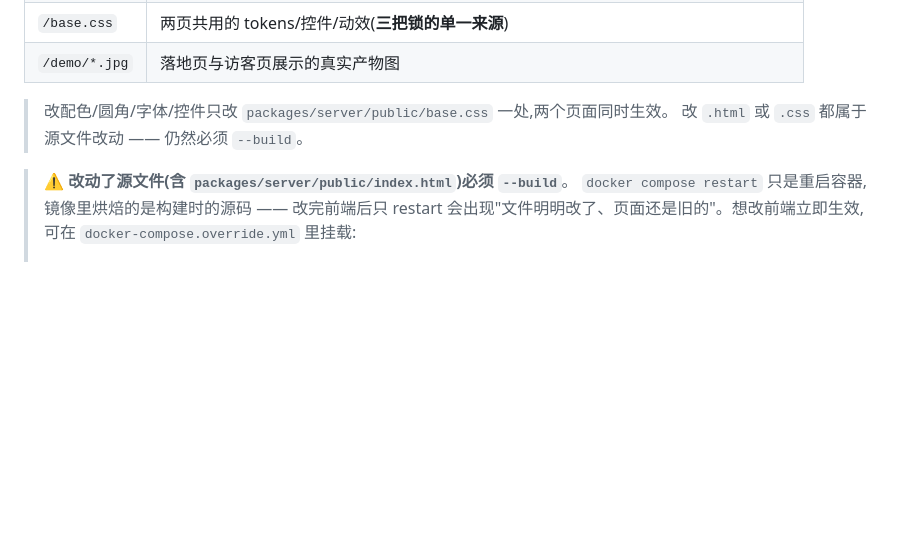
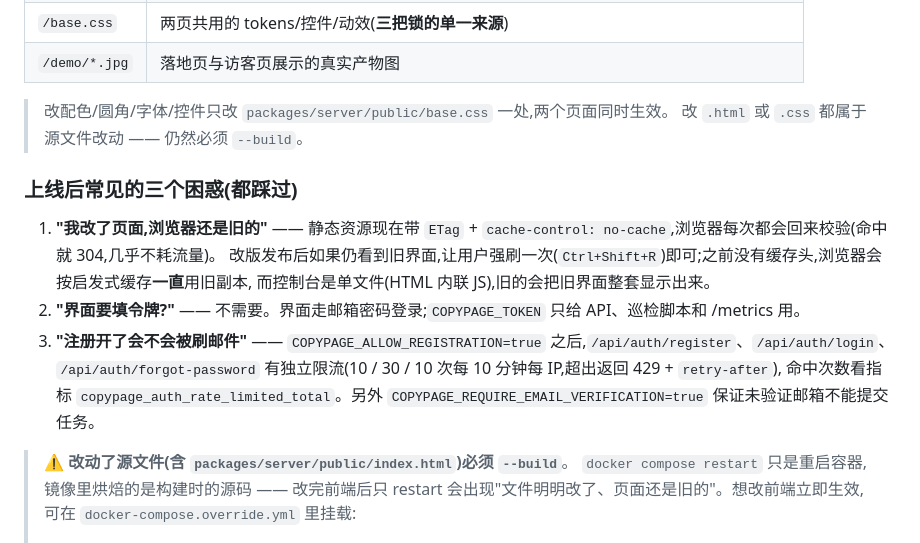
Before and after one commit to aidai524/copypage, a Markdown page: deploy/SERVER-DEPLOY.md, the part around the change. Drawn GitHub-style; blank space fills up the shorter version.

Commit message:
docs: open registration, token is API-only, and why a browser may still show the old console

```diff
--- a/deploy/SERVER-DEPLOY.md
+++ b/deploy/SERVER-DEPLOY.md
@@ -188,6 +188,17 @@ cd deploy && docker compose up -d --build
 > 改配色/圆角/字体/控件只改 `packages/server/public/base.css` 一处,两个页面同时生效。
 > 改 `.html` 或 `.css` 都属于源文件改动 —— 仍然必须 `--build`。
 
+### 上线后常见的三个困惑(都踩过)
+
+1. **"我改了页面,浏览器还是旧的"** —— 静态资源现在带 `ETag` + `cache-control: no-cache`,浏览器每次都会回来校验(命中就 304,几乎不耗流量)。
+   改版发布后如果仍看到旧界面,让用户强刷一次(`Ctrl+Shift+R`)即可;之前没有缓存头,浏览器会按启发式缓存**一直**用旧副本,
+   而控制台是单文件(HTML 内联 JS),旧的会把旧界面整套显示出来。
+2. **"界面要填令牌?"** —— 不需要。界面走邮箱密码登录;`COPYPAGE_TOKEN` 只给 API、巡检脚本和 /metrics 用。
+3. **"注册开了会不会被刷邮件"** —— `COPYPAGE_ALLOW_REGISTRATION=true` 之后,`/api/auth/register`、`/api/auth/login`、
+   `/api/auth/forgot-password` 有独立限流(10 / 30 / 10 次每 10 分钟每 IP,超出返回 429 + `retry-after`),
+   命中次数看指标 `copypage_auth_rate_limited_total`。另外 `COPYPAGE_REQUIRE_EMAIL_VERIFICATION=true`
+   保证未验证邮箱不能提交任务。
+
 > ⚠️ **改动了源文件(含 `packages/server/public/index.html`)必须 `--build`**。
 > `docker compose restart` 只是重启容器,镜像里烘焙的是构建时的源码 —— 改完前端后只 restart
 > 会出现"文件明明改了、页面还是旧的"。想改前端立即生效,可在 `docker-compose.override.yml` 里挂载:
```
Also changed, not shown: docs/ui-requirements.md (+2 -1 lines).
